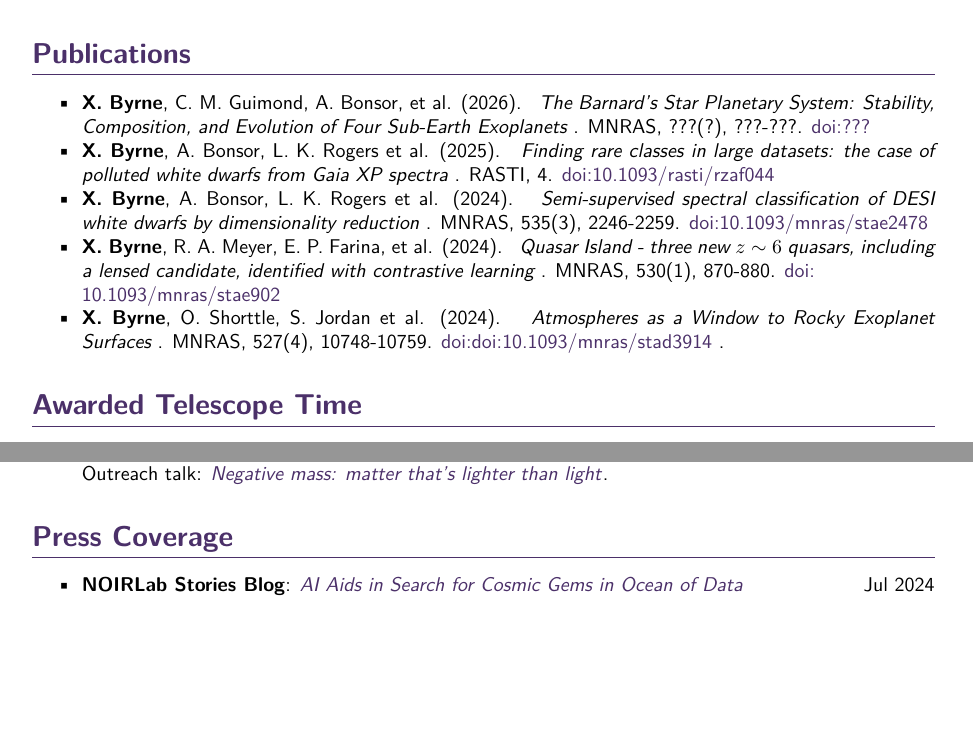
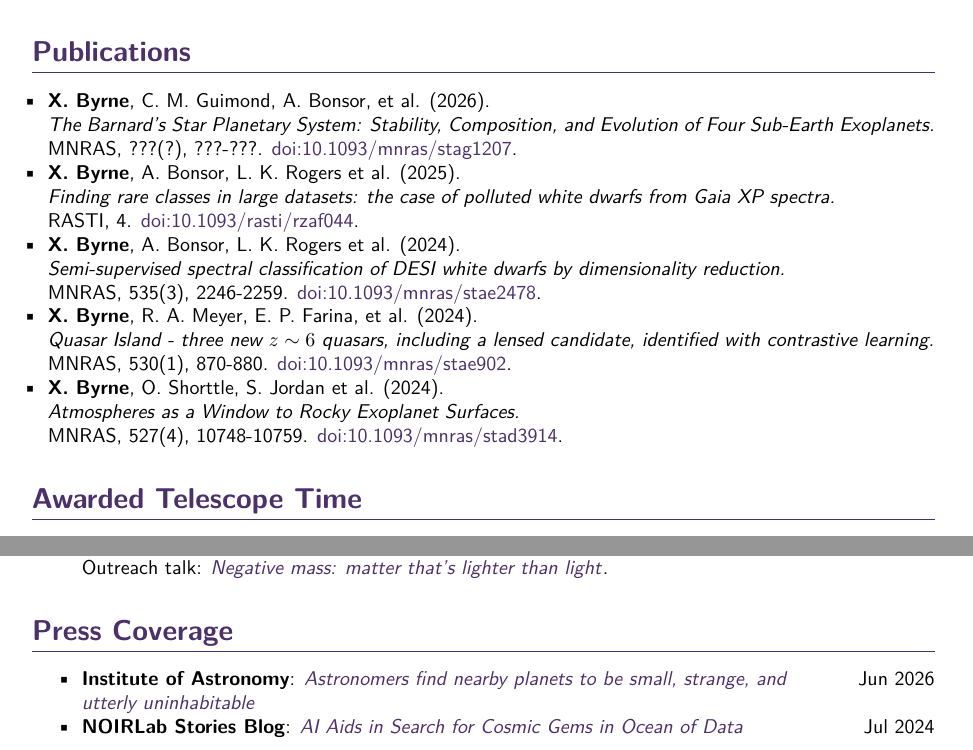
Before and after one commit to xbyrne/cv, a LaTeX CV (academic/xbyrne_cv.tex, which reads academic/commands.tex): two parts of pages 1 and 3 of 3, joined at a grey line, cut so that both start at the same text, the shorter picture padded with empty space. Compiled offline with pdfLaTeX.

Commit message:
Add Barnard's Star paper doi; some other tweaks

```diff
--- a/academic/commands.tex
+++ b/academic/commands.tex
@@ -23,8 +23,7 @@
 % #4: Journal reference (e.g. MNRAS, 535(3), 2246-2259)
 % #5: DOI (e.g. 10.1093/rasti/rzaf044)
 
-
 \newcommand{\paper}[5]{
-    \item #1 (#2). \textit{#3}. #4.
-    \href{https://doi.org/#5}{doi:#5}
+\item #1 (#2). \\\textit{#3}\\ {#4}.
+  \href{https://doi.org/#5}{doi:#5}.
 }
--- a/academic/xbyrne_cv.tex
+++ b/academic/xbyrne_cv.tex
@@ -86,26 +86,26 @@ Graduated 1st class with distinction.
 
 \section*{Publications}
 
-\begin{itemize}
+\begin{itemize}[leftmargin=8pt]
     \paper{\textbf{X.~Byrne}, C.~M.~Guimond, A.~Bonsor, et al.}{2026}{
-      The Barnard's Star Planetary System: Stability, Composition, and Evolution of Four Sub-Earth Exoplanets
-    }{MNRAS, ???(?), ???-???}{???}
+      The Barnard's Star Planetary System: Stability, Composition, and Evolution of Four Sub-Earth Exoplanets.
+    }{MNRAS, ???(?), ???-???}{10.1093/mnras/stag1207}
 
     \paper{\textbf{X.~Byrne}, A.~Bonsor, L.~K.~Rogers et al.}{2025}{
-      Finding rare classes in large datasets: the case of polluted white dwarfs from \textit{Gaia} XP spectra
+      Finding rare classes in large datasets: the case of polluted white dwarfs from \textit{Gaia} XP spectra.
     }{RASTI, 4}{10.1093/rasti/rzaf044}
 
     \paper{\textbf{X.~Byrne}, A.~Bonsor, L.~K.~Rogers et al.}{2024}{
-      Semi-supervised spectral classification of DESI white dwarfs by dimensionality reduction
+      Semi-supervised spectral classification of DESI white dwarfs by dimensionality reduction.
     }{MNRAS, 535(3), 2246-2259}{10.1093/mnras/stae2478}
 
     \paper{\textbf{X.~Byrne}, R.~A.~Meyer, E.~P.~Farina, et al.}{2024}{
-      Quasar Island - three new $z\sim6$ quasars, including a lensed candidate, identified with contrastive learning
-    }{MNRAS, 530(1), 870-880}{\\10.1093/mnras/stae902}
+      Quasar Island - three new $z\sim6$ quasars, including a lensed candidate, identified with contrastive learning.
+    }{MNRAS, 530(1), 870-880}{10.1093/mnras/stae902}
 
     \paper{\textbf{X.~Byrne}, O.~Shorttle, S.~Jordan et al.}{2024}{
-      Atmospheres as a Window to Rocky Exoplanet Surfaces
-    }{MNRAS, 527(4), 10748-10759}{doi:10.1093/mnras/stad3914}.
+      Atmospheres as a Window to Rocky Exoplanet Surfaces.
+    }{MNRAS, 527(4), 10748-10759}{10.1093/mnras/stad3914}
 \end{itemize}
 
 \section*{Awarded Telescope Time}
@@ -296,7 +294,18 @@ Graduated 1st class with distinction.
 \section*{Press Coverage}
 
 \begin{itemize}
-  \item \textbf{NOIRLab Stories Blog}: \href{https://noirlab.edu/public/blog/cosmic-gems/}{\textit{AI Aids in Search for Cosmic Gems in Ocean of Data}}
+  \item \textbf{Institute of Astronomy}:
+    \href{https://www.ast.cam.ac.uk/news/astronomers-find-nearby-planets-be-small-strange-and-utterly-uninhabitable}{
+      \textit{Astronomers find nearby planets to be small, strange, and}
+    } \hfill Jun 2026\\
+    \href{https://www.ast.cam.ac.uk/news/astronomers-find-nearby-planets-be-small-strange-and-utterly-uninhabitable}{
+      \textit{utterly uninhabitable}
+    }
+
+  \item \textbf{NOIRLab Stories Blog}:
+    \href{https://noirlab.edu/public/blog/cosmic-gems/}{
+      \textit{AI Aids in Search for Cosmic Gems in Ocean of Data}
+    }
     \hfill Jul 2024
 \end{itemize}
 
```
Also changed, not shown: academic/xbyrne_cv.pdf, academic/commands.tex (4 more changed lines), academic/xbyrne_cv.tex (56 more changed lines).
